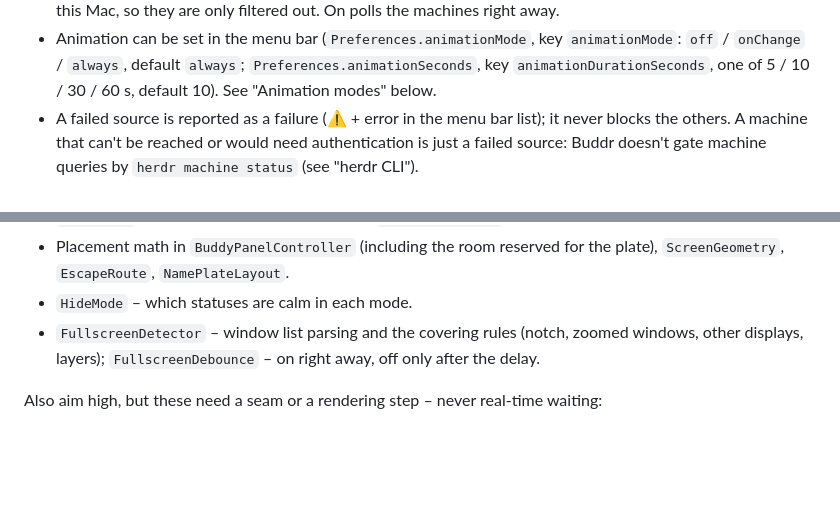
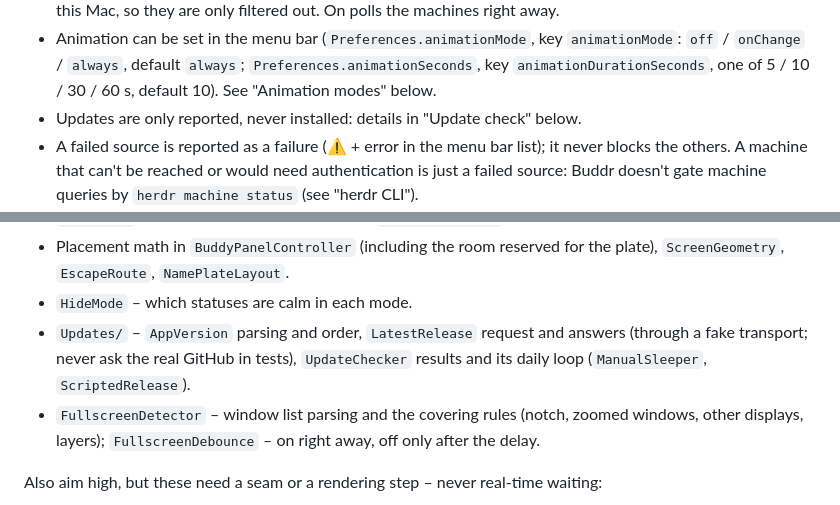
Before and after one commit to jsyrovy/buddr, a Markdown page: CLAUDE.md, 2 parts joined by grey strips. Drawn GitHub-style; blank space fills up the shorter version.

```diff
--- a/CLAUDE.md
+++ b/CLAUDE.md
@@ -195,6 +198,7 @@ CHANGELOG.md  one section per released version
 - Animation can be set in the menu bar (`Preferences.animationMode`, key `animationMode`: `off` / `onChange` /
   `always`, default `always`; `Preferences.animationSeconds`, key `animationDurationSeconds`, one of 5 / 10 / 30 /
   60 s, default 10). See "Animation modes" below.
+- Updates are only reported, never installed: details in "Update check" below.
 - A failed source is reported as a failure (⚠ + error in the menu bar list); it never blocks the others.
   A machine that can't be reached or would need authentication is just a failed source: Buddr doesn't gate machine
   queries by `herdr machine status` (see "herdr CLI").
@@ -645,6 +673,8 @@ tests are cheap and stable:
 - Placement math in `BuddyPanelController` (including the room reserved for the plate), `ScreenGeometry`,
   `EscapeRoute`, `NamePlateLayout`.
 - `HideMode` – which statuses are calm in each mode.
+- `Updates/` – `AppVersion` parsing and order, `LatestRelease` request and answers (through a fake transport; never
+  ask the real GitHub in tests), `UpdateChecker` results and its daily loop (`ManualSleeper`, `ScriptedRelease`).
 - `FullscreenDetector` – window list parsing and the covering rules (notch, zoomed windows, other displays, layers);
   `FullscreenDebounce` – on right away, off only after the delay.
 
```
Also changed, not shown: other parts of CLAUDE.md (+29 -2 lines), README.md (+10 -3 lines), docs/images/menu-dark.png, docs/images/menu-light.png, 13 other files.
